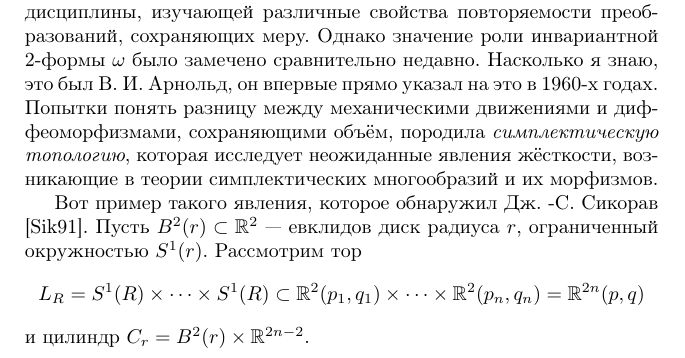
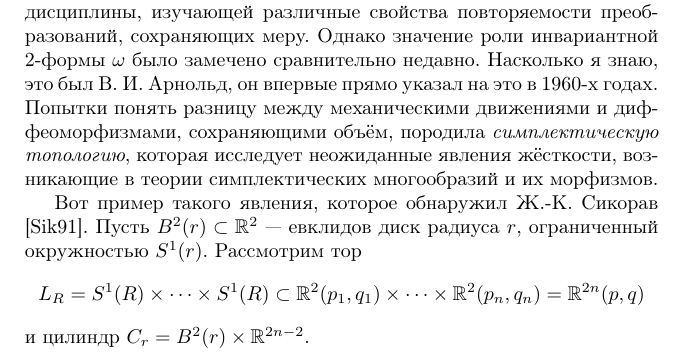
Before and after one commit to anton-petrunin/sympl, a LaTeX book (polterovich.tex, which reads introgroup.tex): part of page 8 of 148, cut so that both start at the same text. Compiled offline with pdfLaTeX.

Commit message:
Жан-Клод Сикорав

```diff
--- a/introgroup.tex
+++ b/introgroup.tex
@@ -66,7 +66,7 @@ $\Vol=dp_1\wedge dq_1\wedge\dots\wedge d p_n\wedge dq_n$.
 Насколько я знаю, это был \rindex{Арнольд}В. И. Арнольд, он впервые прямо указал на это в 1960-х годах.
 Попытки понять разницу между механическими движениями и диффеоморфизмами, сохраняющими объём, породила {}\emph{симплектическую топологию}, которая исследует неожиданные явления жёсткости, возникающие в теории симплектических многообразий и их морфизмов.
 
-Вот пример такого явления, которое обнаружил \rindex{Сикорав}Дж. -C. Сикорав \cite{S1}.
+Вот пример такого явления, которое обнаружил \rindex{Сикорав}Ж.-К. Сикорав \cite{S1}.
 Пусть $B^2(r) \subset \RR^2$ — евклидов диск радиуса $r$, ограниченный окружностью $S^1(r)$.
 Рассмотрим тор
 \[L_R =
```
